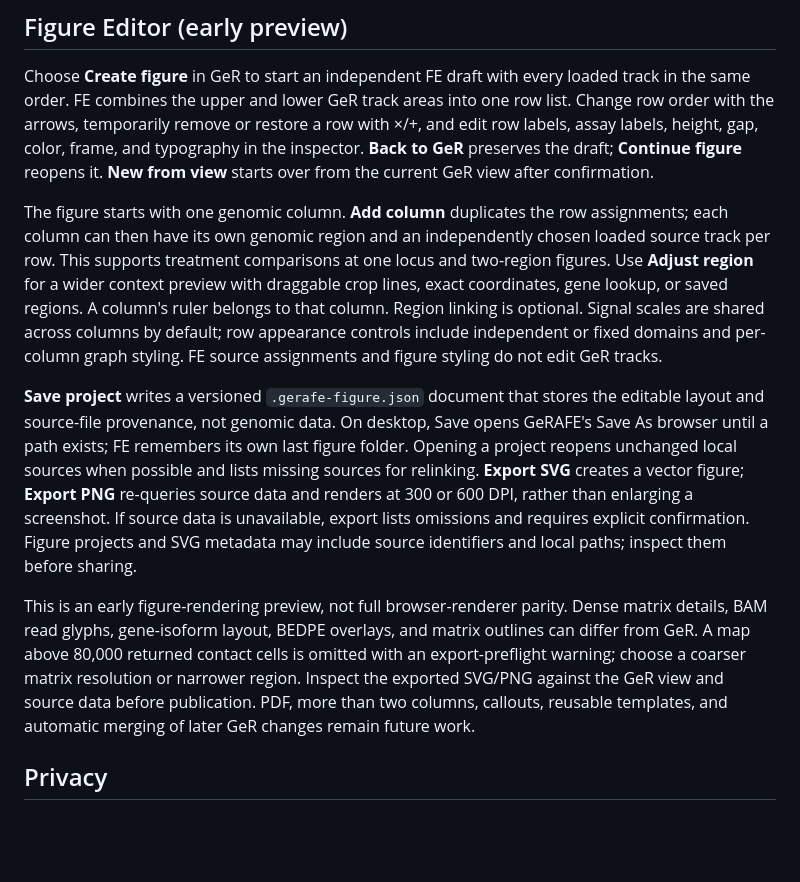
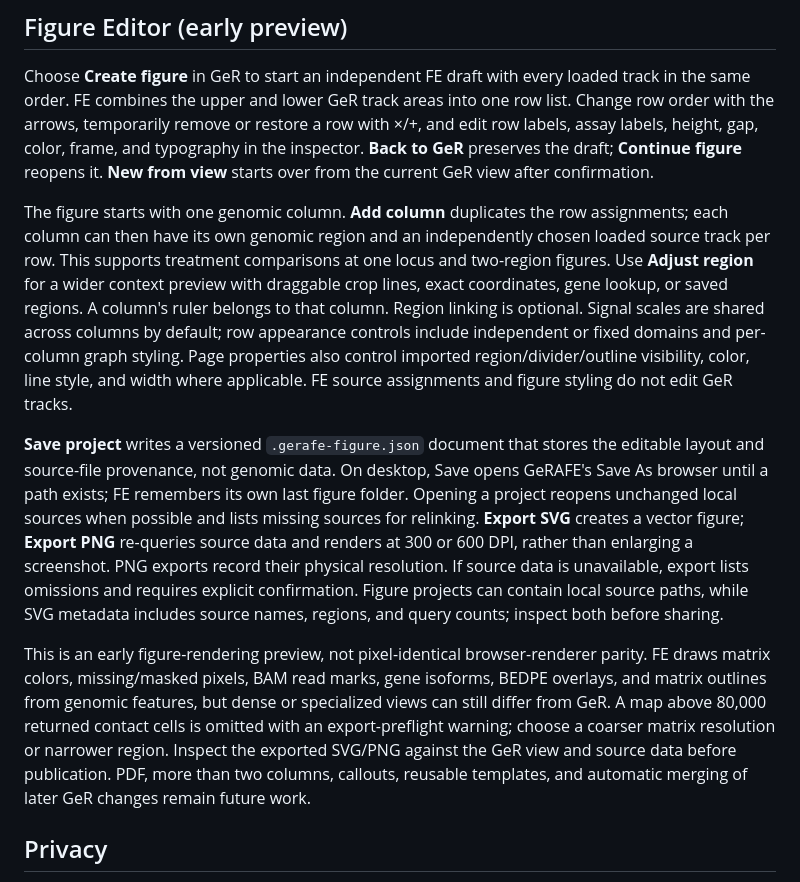
Before and after one commit to ariel-raskin/GeRAFE, a Markdown page: README.md, the part around the change. Drawn GitHub-style; blank space fills up the shorter version.

Commit message:
docs: describe figure export fidelity and limits

```diff
--- a/README.md
+++ b/README.md
@@ -279,11 +279,11 @@ Parser and renderer changes should also be checked with the relevant scripts und
 
 Choose **Create figure** in GeR to start an independent FE draft with every loaded track in the same order. FE combines the upper and lower GeR track areas into one row list. Change row order with the arrows, temporarily remove or restore a row with ×/+, and edit row labels, assay labels, height, gap, color, frame, and typography in the inspector. **Back to GeR** preserves the draft; **Continue figure** reopens it. **New from view** starts over from the current GeR view after confirmation.
 
-The figure starts with one genomic column. **Add column** duplicates the row assignments; each column can then have its own genomic region and an independently chosen loaded source track per row. This supports treatment comparisons at one locus and two-region figures. Use **Adjust region** for a wider context preview with draggable crop lines, exact coordinates, gene lookup, or saved regions. A column's ruler belongs to that column. Region linking is optional. Signal scales are shared across columns by default; row appearance controls include independent or fixed domains and per-column graph styling. FE source assignments and figure styling do not edit GeR tracks.
+The figure starts with one genomic column. **Add column** duplicates the row assignments; each column can then have its own genomic region and an independently chosen loaded source track per row. This supports treatment comparisons at one locus and two-region figures. Use **Adjust region** for a wider context preview with draggable crop lines, exact coordinates, gene lookup, or saved regions. A column's ruler belongs to that column. Region linking is optional. Signal scales are shared across columns by default; row appearance controls include independent or fixed domains and per-column graph styling. Page properties also control imported region/divider/outline visibility, color, line style, and width where applicable. FE source assignments and figure styling do not edit GeR tracks.
 
-**Save project** writes a versioned `.gerafe-figure.json` document that stores the editable layout and source-file provenance, not genomic data. On desktop, Save opens GeRAFE's Save As browser until a path exists; FE remembers its own last figure folder. Opening a project reopens unchanged local sources when possible and lists missing sources for relinking. **Export SVG** creates a vector figure; **Export PNG** re-queries source data and renders at 300 or 600 DPI, rather than enlarging a screenshot. If source data is unavailable, export lists omissions and requires explicit confirmation. Figure projects and SVG metadata may include source identifiers and local paths; inspect them before sharing.
+**Save project** writes a versioned `.gerafe-figure.json` document that stores the editable layout and source-file provenance, not genomic data. On desktop, Save opens GeRAFE's Save As browser until a path exists; FE remembers its own last figure folder. Opening a project reopens unchanged local sources when possible and lists missing sources for relinking. **Export SVG** creates a vector figure; **Export PNG** re-queries source data and renders at 300 or 600 DPI, rather than enlarging a screenshot. PNG exports record their physical resolution. If source data is unavailable, export lists omissions and requires explicit confirmation. Figure projects can contain local source paths, while SVG metadata includes source names, regions, and query counts; inspect both before sharing.
 
-This is an early figure-rendering preview, not full browser-renderer parity. Dense matrix details, BAM read glyphs, gene-isoform layout, BEDPE overlays, and matrix outlines can differ from GeR. A map above 80,000 returned contact cells is omitted with an export-preflight warning; choose a coarser matrix resolution or narrower region. Inspect the exported SVG/PNG against the GeR view and source data before publication. PDF, more than two columns, callouts, reusable templates, and automatic merging of later GeR changes remain future work.
+This is an early figure-rendering preview, not pixel-identical browser-renderer parity. FE draws matrix colors, missing/masked pixels, BAM read marks, gene isoforms, BEDPE overlays, and matrix outlines from genomic features, but dense or specialized views can still differ from GeR. A map above 80,000 returned contact cells is omitted with an export-preflight warning; choose a coarser matrix resolution or narrower region. Inspect the exported SVG/PNG against the GeR view and source data before publication. PDF, more than two columns, callouts, reusable templates, and automatic merging of later GeR changes remain future work.
 
 ## Privacy
 
```
Also changed, not shown: docs/FIGURE_EDITOR_PLAN.md (+1 -1 lines).
